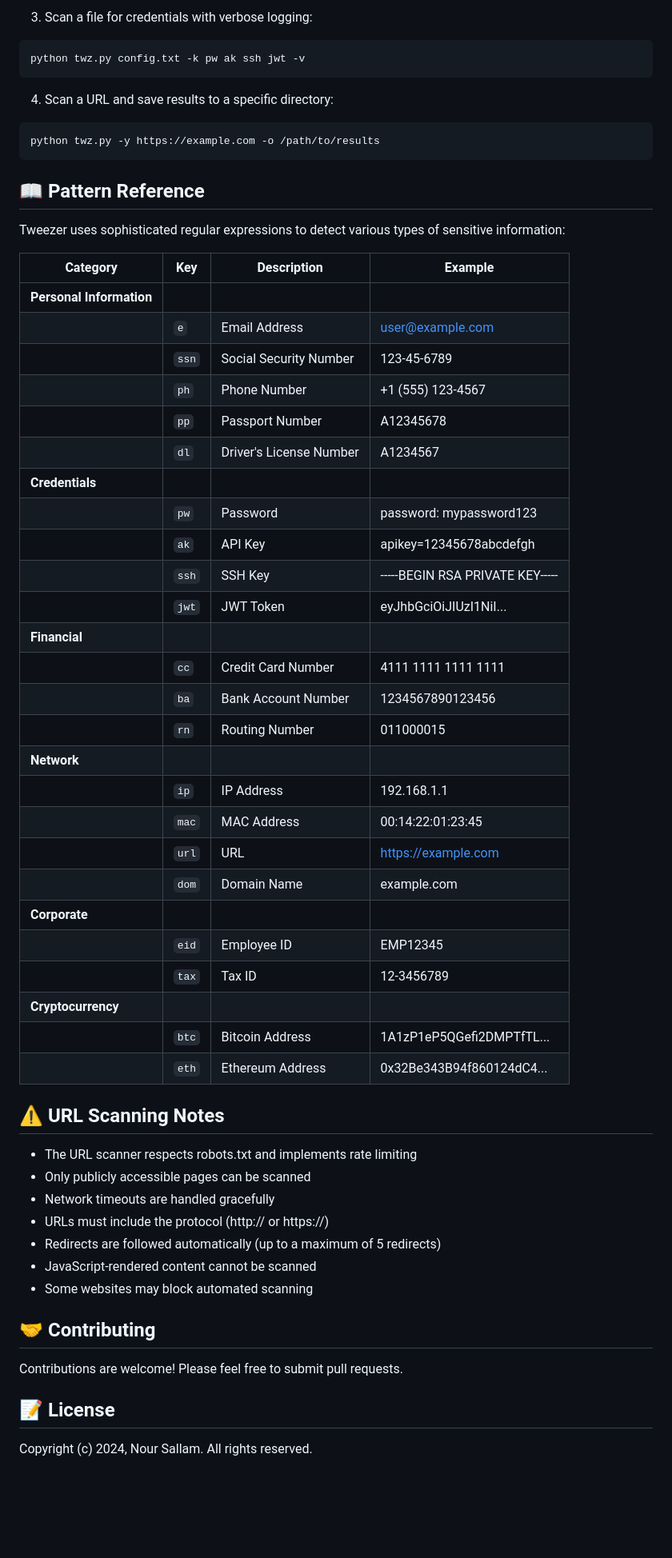
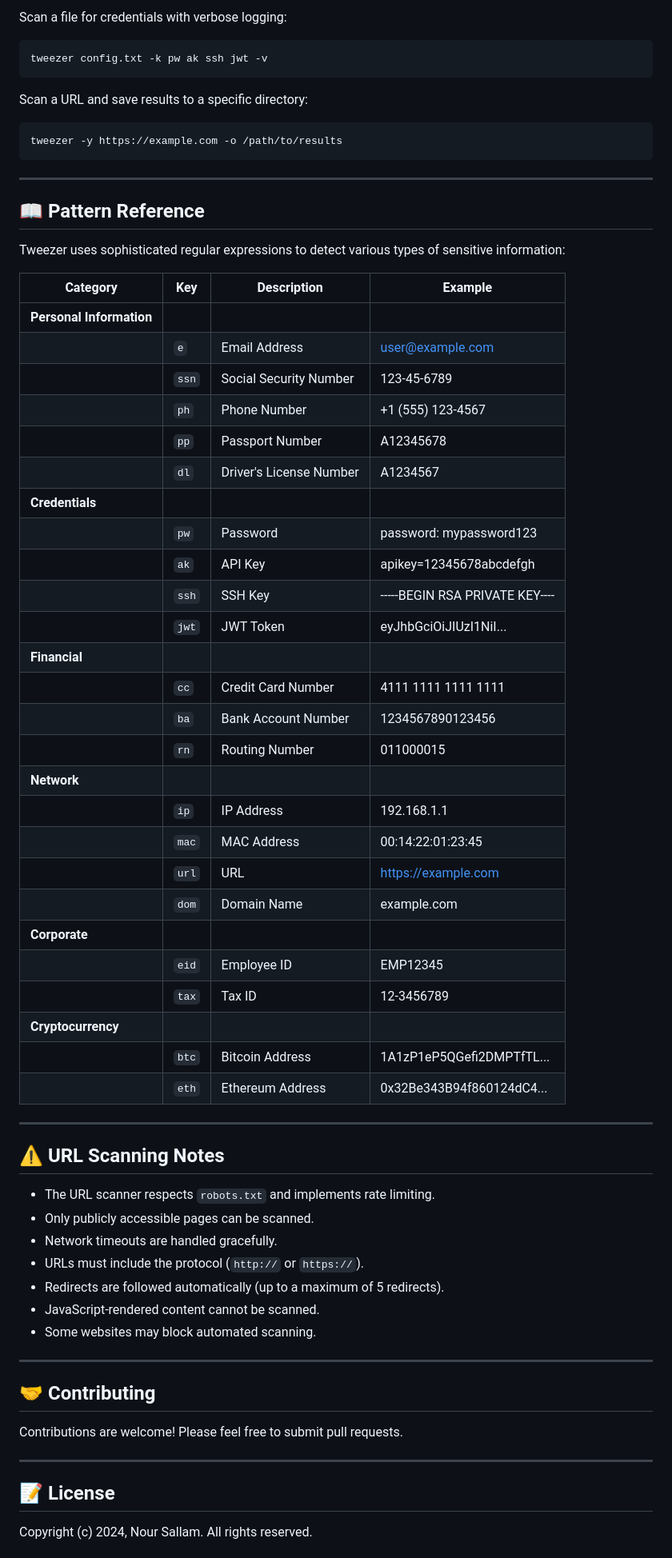
Before and after one commit to noursallam/Tweezer, a Markdown page: README.md, the part around the change printed below. Shown: that part at 80% size. Drawn GitHub-style; blank space fills up the shorter version.

````diff
--- a/README.md
+++ b/README.md
@@ -79,60 +92,71 @@ python twz.py -y https://example.com -k e ph ip
 ```
 
-3. Scan a file for credentials with verbose logging:
+Scan a file for credentials with verbose logging:
 ```bash
-python twz.py config.txt -k pw ak ssh jwt -v
+tweezer config.txt -k pw ak ssh jwt -v
 ```
 
-4. Scan a URL and save results to a specific directory:
+Scan a URL and save results to a specific directory:
 ```bash
-python twz.py -y https://example.com -o /path/to/results
+tweezer -y https://example.com -o /path/to/results
 ```
+
+---
 
 ## 📖 Pattern Reference
 
 Tweezer uses sophisticated regular expressions to detect various types of sensitive information:
 
-| Category | Key | Description | Example |
-|----------|-----|-------------|----------|
-| **Personal Information** |
-| | `e` | Email Address | user@example.com |
-| | `ssn` | Social Security Number | 123-45-6789 |
-| | `ph` | Phone Number | +1 (555) 123-4567 |
-| | `pp` | Passport Number | A12345678 |
-| | `dl` | Driver's License Number | A1234567 |
-| **Credentials** |
-| | `pw` | Password | password: mypassword123 |
-| | `ak` | API Key | apikey=12345678abcdefgh |
-| | `ssh` | SSH Key | -----BEGIN RSA PRIVATE KEY----- |
-| | `jwt` | JWT Token | eyJhbGciOiJIUzI1NiI... |
-| **Financial** |
-| | `cc` | Credit Card Number | 4111 1111 1111 1111 |
-| | `ba` | Bank Account Number | 1234567890123456 |
-| | `rn` | Routing Number | 011000015 |
-| **Network** |
-| | `ip` | IP Address | 192.168.1.1 |
-| | `mac` | MAC Address | 00:14:22:01:23:45 |
-| | `url` | URL | https://example.com |
-| | `dom` | Domain Name | example.com |
-| **Corporate** |
-| | `eid` | Employee ID | EMP12345 |
-| | `tax` | Tax ID | 12-3456789 |
-| **Cryptocurrency** |
-| | `btc` | Bitcoin Address | 1A1zP1eP5QGefi2DMPTfTL... |
-| | `eth` | Ethereum Address | 0x32Be343B94f860124dC4... |
+| Category           | Key   | Description                    | Example                        |
+|--------------------|-------|--------------------------------|--------------------------------|
+| **Personal Information** |       |                                |                                |
+|                    | `e`   | Email Address                  | user@example.com              |
+|                    | `ssn` | Social Security Number         | 123-45-6789                   |
+|                    | `ph`  | Phone Number                  | +1 (555) 123-4567             |
+|                    | `pp`  | Passport Number               | A12345678                     |
+|                    | `dl`  | Driver's License Number       | A1234567                      |
+| **Credentials**    |       |                                |                                |
+|                    | `pw`  | Password                      | password: mypassword123       |
+|                    | `ak`  | API Key                       | apikey=12345678abcdefgh       |
+|                    | `ssh` | SSH Key                       | -----BEGIN RSA PRIVATE KEY----|
+|                    | `jwt` | JWT Token                     | eyJhbGciOiJIUzI1NiI...         |
+| **Financial**      |       |                                |                                |
+|                    | `cc`  | Credit Card Number            | 4111 1111 1111 1111           |
+|                    | `ba`  | Bank Account Number           | 1234567890123456              |
+|                    | `rn`  | Routing Number                | 011000015                     |
+| **Network**        |       |                                |                                |
+|                    | `ip`  | IP Address                    | 192.168.1.1                   |
+|                    | `mac` | MAC Address                   | 00:14:22:01:23:45             |
+|                    | `url` | URL                           | https://example.com           |
+|                    | `dom` | Domain Name                   | example.com                   |
+| **Corporate**      |       |                                |                                |
+|                    | `eid` | Employee ID                   | EMP12345                      |
+|                    | `tax` | Tax ID                        | 12-3456789                    |
+| **Cryptocurrency** |       |                                |                                |
+|                    | `btc` | Bitcoin Address               | 1A1zP1eP5QGefi2DMPTfTL...     |
+|                    | `eth` | Ethereum Address              | 0x32Be343B94f860124dC4...     |
+
+---
 
 ## ⚠️ URL Scanning Notes
-- The URL scanner respects robots.txt and implements rate limiting
-- Only publicly accessible pages can be scanned
-- Network timeouts are handled gracefully
-- URLs must include the protocol (http:// or https://)
-- Redirects are followed automatically (up to a maximum of 5 redirects)
-- JavaScript-rendered content cannot be scanned
-- Some websites may block automated scanning
+
+- The URL scanner respects `robots.txt` and implements rate limiting.
+- Only publicly accessible pages can be scanned.
+- Network timeouts are handled gracefully.
+- URLs must include the protocol (`http://` or `https://`).
+- Redirects are followed automatically (up to a maximum of 5 redirects).
+- JavaScript-rendered content cannot be scanned.
+- Some websites may block automated scanning.
+
+---
 
 ## 🤝 Contributing
+
 Contributions are welcome! Please feel free to submit pull requests.
 
+---
+
 ## 📝 License
+
 Copyright (c) 2024, Nour Sallam. All rights reserved.
 
````
Also changed, not shown: other parts of README.md (+52 -31 lines).
